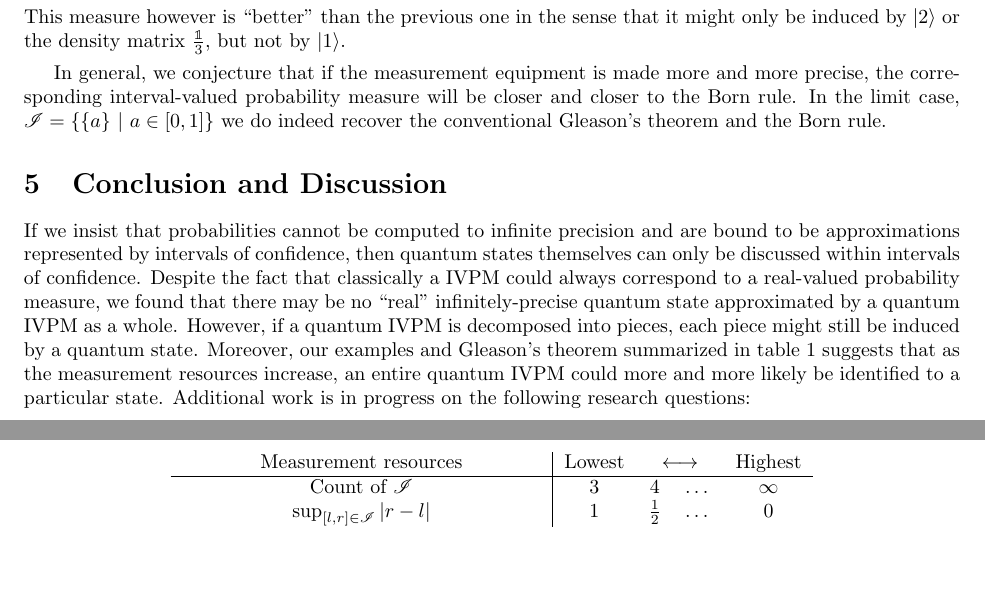
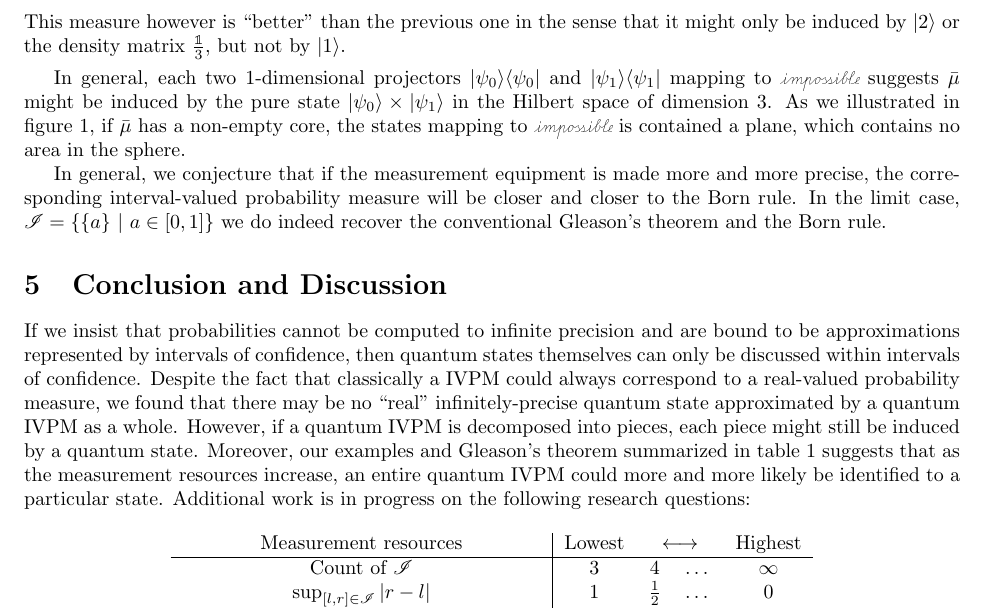
Before and after one commit to yuttai/Contextuality-and-Nonlocality-in-Discrete-Quantum-Theory, a LaTeX document (prop.tex): two parts of pages 9 and 10 of 19 before the commit and part of page 10 of 19 after it, the two joined at a grey line, cut so that both start at the same text, the shorter picture padded with empty space. Compiled offline with pdfLaTeX.

Commit message:
prop.tex \section{Quantum Interval-valued Probability Measures} Updating

```diff
--- a/prop.tex
+++ b/prop.tex
@@ -751,22 +764,26 @@ vectors, respectively.
 \end{enumerate}
 It is straightforward but tedious to check that $\bar{\mu}$ is a
 quantum interval-valued probability measure. Although we have not
-verified that $\bar{\mu}$ is convex, the following argument
-establishes that is has an empty core. Assume there is a real-valued
-probability measure satisfying $\mu_{\rho}^{B}(P)\in\bar{\mu}(P)$ for
-all $P\in\events$. Because
-$\mu_{\rho}^{B}(\proj{0})\in\bar{\mu}(\proj{0})=\imposs$ and
-$\mu_{\rho}^{B}(\proj{\ps})\in\bar{\mu}(\proj{\ps})=\imposs$, we must
-have $\mu_{\rho}^{B}(\proj{0})=\mu_{\rho}^{B}(\proj{\ps})=0$ so that
-$\mu_{\rho}^{B}=\mu_{\ket{2}}^{B}$. However,
+verified that $\bar{\mu}$ is convex, the following argument establishes
+that is has an empty core. Assume there is a real-valued probability
+measure satisfying $\mu_{\rho}^{B}(P)\in\bar{\mu}(P)$ for all $P\in\events$.
+Because $\mu_{\rho}^{B}(\proj{0})\in\bar{\mu}(\proj{0})=\imposs$
+and $\mu_{\rho}^{B}(\proj{\ps})\in\bar{\mu}(\proj{\ps})=\imposs$,
+we must have $\mu_{\rho}^{B}(\proj{0})=\mu_{\rho}^{B}(\proj{\ps})=0$
+so that $\mu_{\rho}^{B}=\mu_{\ket{2}}^{B}$. However,
 \[
 \mu_{\ket{2}}^{B}(\proj{2})=1\notin\unlikely=\bar{\mu}(\proj{2})\textrm{ .}
 \]
-This measure however is ``better'' than the previous one in the sense
-that it might only be induced by $\ket{2}$ or the density matrix
-$\frac{\mathbb{1}}{3}$, but not by
-$\ket{1}$.
-\end{example}
+This measure however is ``better'' than the previous one in the
+sense that it might only be induced by $\ket{2}$ or the density matrix
+$\frac{\mathbb{1}}{3}$, but not by $\ket{1}$. \end{example}
+
+In general, each two 1-dimensional projectors~$\proj{\psi_{0}}$
+and $\proj{\psi_{1}}$ mapping to $\imposs$ suggests $\bar{\mu}$
+might be induced by the pure state~$\ket{\psi_{0}}\times\ket{\psi_{1}}$
+in the Hilbert space of dimension 3. As we illustrated in figure~\ref{fig:three-dimensional-3-value},
+if $\bar{\mu}$ has a non-empty core, the states mapping to $\imposs$
+is contained a plane, which contains no area in the sphere.
 
 In general, we conjecture that if the measurement equipment is made
 more and more precise, the corresponding interval-valued probability
```
Also changed, not shown: measure3.pdf (added), prop.tex (13 more changed lines), 2 other files.
